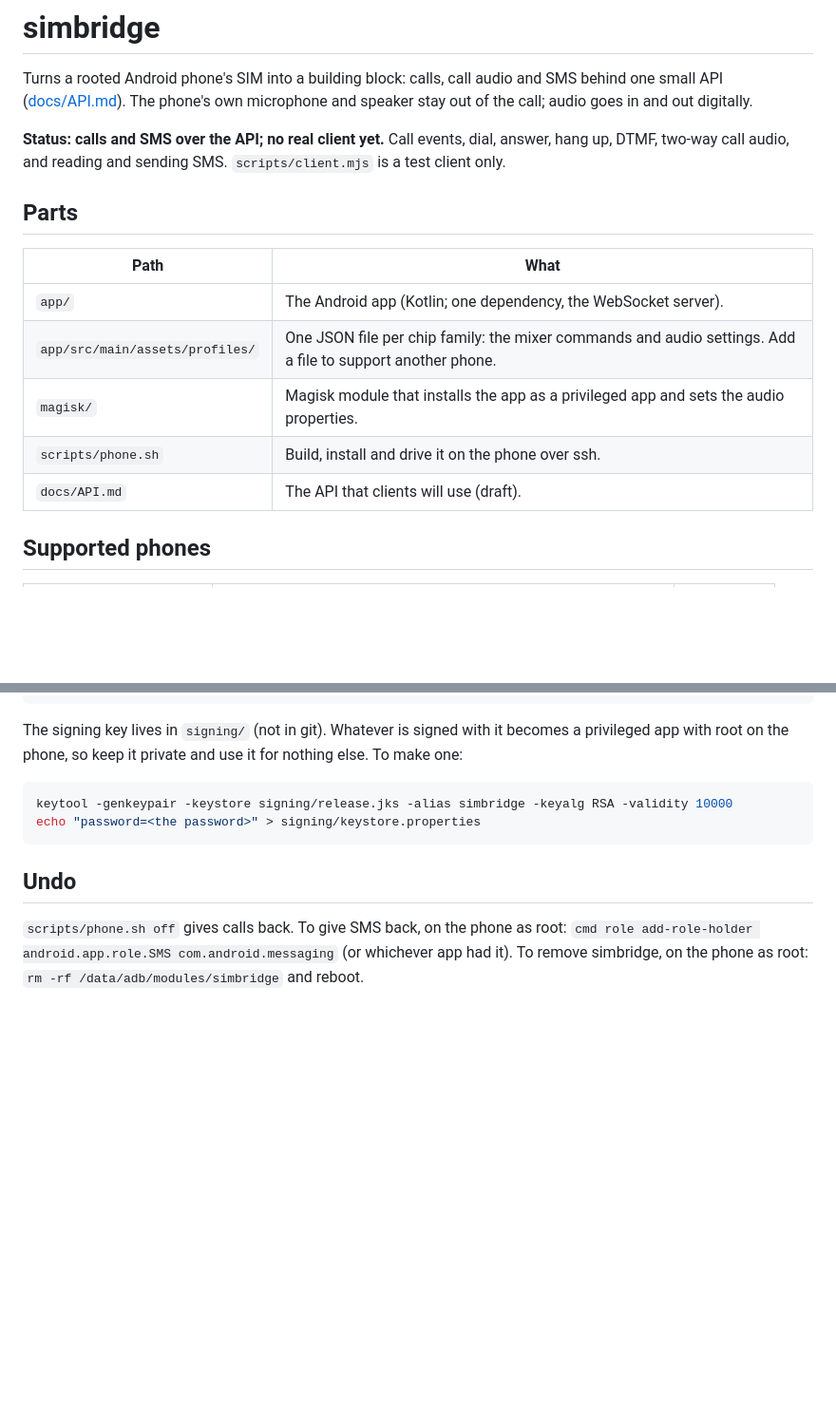
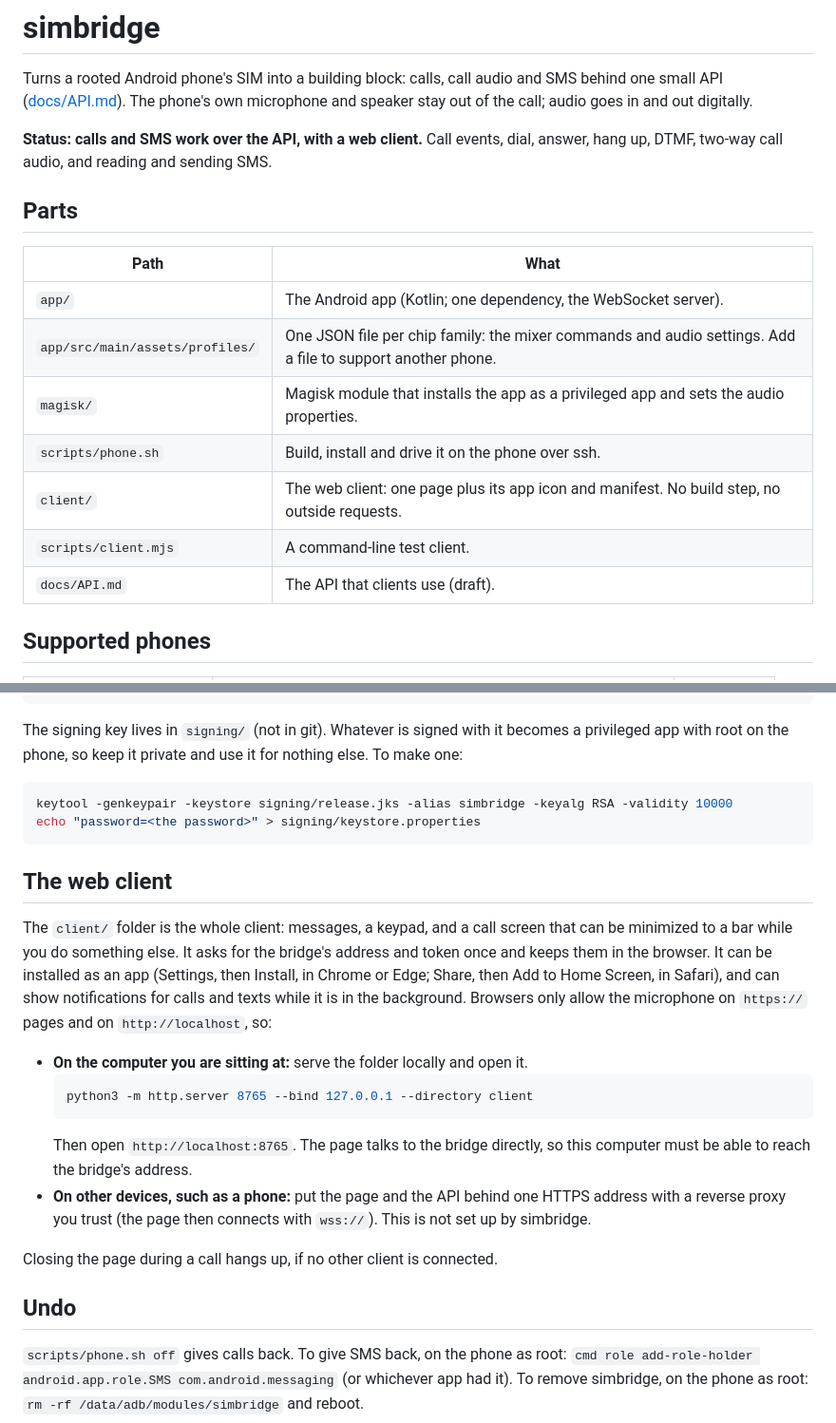
Before and after one commit to mukhtharcm/simbridge, a Markdown page: README.md, 2 parts joined by grey strips. Shown at 95% size. Rendered like a GitHub page; blank space fills up the shorter version.

````diff
--- a/README.md
+++ b/README.md
@@ -4,8 +4,8 @@ Turns a rooted Android phone's SIM into a building block: calls, call audio and
 ([docs/API.md](docs/API.md)). The phone's own microphone and speaker stay out of the call; audio goes in and
 out digitally.
 
-**Status: calls and SMS over the API; no real client yet.** Call events, dial, answer, hang up, DTMF, two-way
-call audio, and reading and sending SMS. `scripts/client.mjs` is a test client only.
+**Status: calls and SMS work over the API, with a web client.** Call events, dial, answer, hang up, DTMF,
+two-way call audio, and reading and sending SMS.
 
 ## Parts
 
@@ -15,7 +15,9 @@ call audio, and reading and sending SMS. `scripts/client.mjs` is a test client o
 | `app/src/main/assets/profiles/` | One JSON file per chip family: the mixer commands and audio settings. Add a file to support another phone. |
 | `magisk/` | Magisk module that installs the app as a privileged app and sets the audio properties. |
 | `scripts/phone.sh` | Build, install and drive it on the phone over ssh. |
-| `docs/API.md` | The API that clients will use (draft). |
+| `client/` | The web client: one page plus its app icon and manifest. No build step, no outside requests. |
+| `scripts/client.mjs` | A command-line test client. |
+| `docs/API.md` | The API that clients use (draft). |
 
 ## Supported phones
 
@@ -53,6 +55,24 @@ keytool -genkeypair -keystore signing/release.jks -alias simbridge -keyalg RSA -
 echo "password=<the password>" > signing/keystore.properties
 ```
 
+## The web client
+
+The `client/` folder is the whole client: messages, a keypad, and a call screen that can be minimized to a
+bar while you do something else. It asks for the bridge's address and token once and keeps them in the browser.
+It can be installed as an app (Settings, then Install, in Chrome or Edge; Share, then Add to Home Screen, in
+Safari), and can show notifications for calls and texts while it is in the background. Browsers only allow the microphone on `https://` pages and on `http://localhost`, so:
+
+- **On the computer you are sitting at:** serve the folder locally and open it.
+  ```sh
+  python3 -m http.server 8765 --bind 127.0.0.1 --directory client
+  ```
+  Then open `http://localhost:8765`. The page talks to the bridge directly, so this computer must be able to
+  reach the bridge's address.
+- **On other devices, such as a phone:** put the page and the API behind one HTTPS address with a reverse proxy
+  you trust (the page then connects with `wss://`). This is not set up by simbridge.
+
+Closing the page during a call hangs up, if no other client is connected.
+
 ## Undo
 
 `scripts/phone.sh off` gives calls back. To give SMS back, on the phone as root:
````
Also changed, not shown: client/icon-192.png (added), client/icon-512.png (added), 10 other files.
